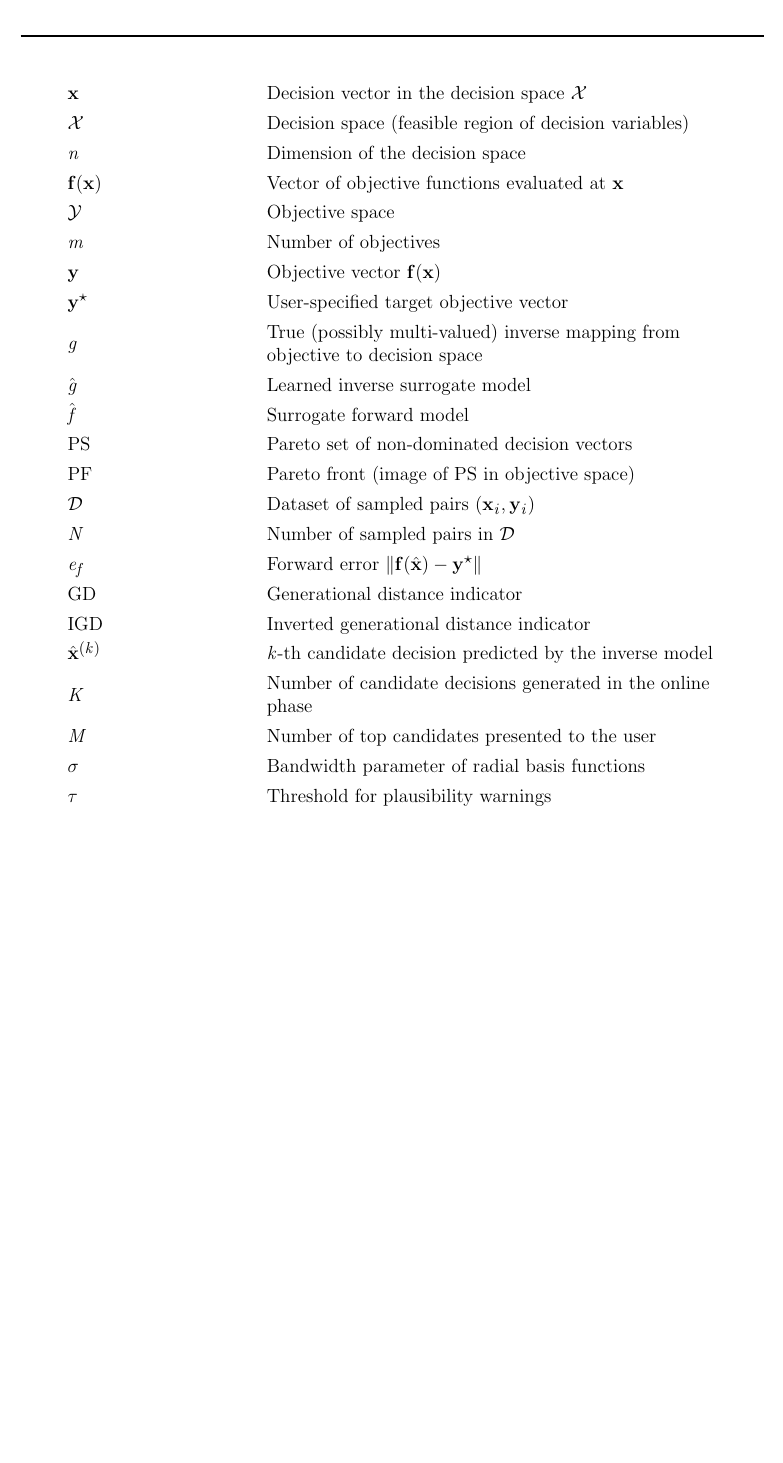
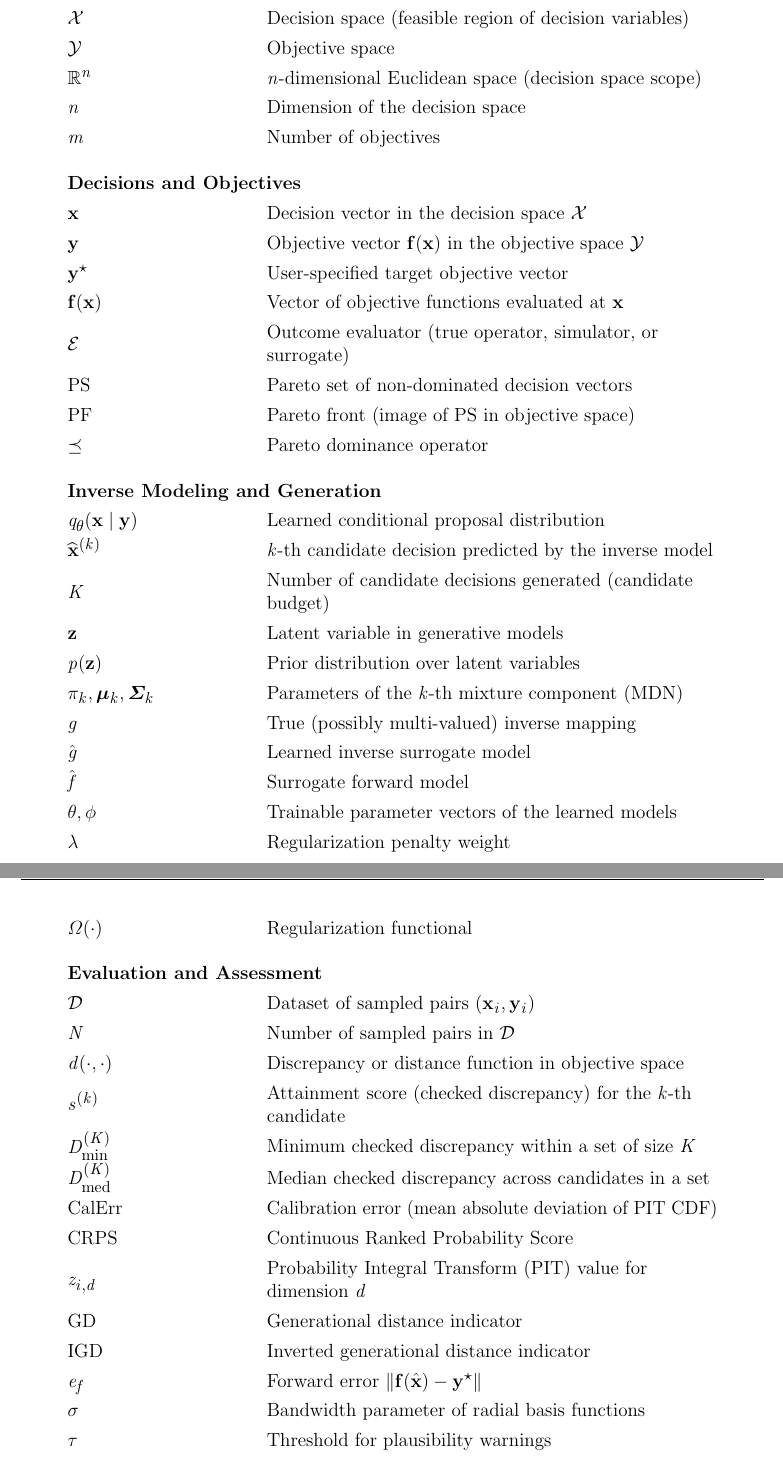
Before and after one commit to Nicola-Ibrahim/Tracing-Objectives-Backwards, a LaTeX thesis (thesis/thesis.tex, which reads thesis/chapters/symbols.tex): part of page 55 of 60 before the commit and two parts of pages 55 and 56 of 61 after it, the two joined at a grey line, cut so that both start at the same text, the shorter picture padded with empty space. Compiled offline with pdfLaTeX.

Commit message:
feat: Expand the thesis symbols list with new categories and definitions.

```diff
--- a/thesis/chapters/symbols.tex
+++ b/thesis/chapters/symbols.tex
@@ -9,27 +9,53 @@
 \begin{flushleft}
   \rarray{1.3}
   \begin{longtable}{L{4.0cm}L{10.0cm}}
+    \multicolumn{2}{l}{\textbf{Spaces and Dimensions}} \\
+    $\calX$ & Decision space (feasible region of decision variables)\\
+    $\calY$ & Objective space\\
+    $\R^n$ & $n$-dimensional Euclidean space (decision space scope)\\
+    $n$ & Dimension of the decision space\\
+    $m$ & Number of objectives\\
+    \addlinespace[10pt]
+
+    \multicolumn{2}{l}{\textbf{Decisions and Objectives}} \\
     $\vect{x}$ & Decision vector in the decision space $\calX$\\
-    $\calX$ & Decision space (feasible region of decision variables)\\
-    $n$ & Dimension of the decision space\\
+    $\vect{y}$ & Objective vector $\vect{f}(\vect{x})$ in the objective space $\calY$\\
+    $\vect{y}^{\star}$ & User‑specified target objective vector\\
     $\vect{f}(\vect{x})$ & Vector of objective functions evaluated at $\vect{x}$\\
-    $\calY$ & Objective space\\
-    $m$ & Number of objectives\\
-    $\vect{y}$ & Objective vector $\vect{f}(\vect{x})$\\
-    $\vect{y}^{\star}$ & User‑specified target objective vector\\
-    $g$ & True (possibly multi‑valued) inverse mapping from objective to decision space\\
+    $\mathcal{E}$ & Outcome evaluator (true operator, simulator, or surrogate)\\
+    $\text{PS}$ & Pareto set of non‑dominated decision vectors\\
+    $\text{PF}$ & Pareto front (image of $\text{PS}$ in objective space)\\
+    $\preceq$ & Pareto dominance operator\\
+    \addlinespace[10pt]
+
+    \multicolumn{2}{l}{\textbf{Inverse Modeling and Generation}} \\
+    $q_{\theta}(\vect{x}\mid \vect{y})$ & Learned conditional proposal distribution\\
+    $\widehat{\vect{x}}^{(k)}$ & $k$-th candidate decision predicted by the inverse model\\
+    $K$ & Number of candidate decisions generated (candidate budget)\\
+    $\vect{z}$ & Latent variable in generative models\\
+    $p(\vect{z})$ & Prior distribution over latent variables\\
+    $\pi_k, \boldsymbol{\mu}_k, \boldsymbol{\Sigma}_k$ & Parameters of the $k$-th mixture component (MDN)\\
+    $g$ & True (possibly multi‑valued) inverse mapping\\
     $\hat{g}$ & Learned inverse surrogate model\\
     $\hat{f}$ & Surrogate forward model\\
-    $\text{PS}$ & Pareto set of non‑dominated decision vectors\\
-    $\text{PF}$ & Pareto front (image of $\text{PS}$ in objective space)\\
+    $\theta, \phi$ & Trainable parameter vectors of the learned models\\
+    $\lambda$ & Regularization penalty weight\\
+    $\Omega(\cdot)$ & Regularization functional\\
+    \addlinespace[10pt]
+
+    \multicolumn{2}{l}{\textbf{Evaluation and Assessment}} \\
     $\mathcal{D}$ & Dataset of sampled pairs $(\vect{x}_i,\vect{y}_i)$\\
     $N$ & Number of sampled pairs in $\mathcal{D}$\\
-    $e_f$ & Forward error $\|\vect{f}(\hat{\vect{x}})-\vect{y}^{\star}\|$\\
+    $d(\cdot,\cdot)$ & Discrepancy or distance function in objective space\\
+    $s^{(k)}$ & Attainment score (checked discrepancy) for the $k$-th candidate\\
+    $D_{\min}^{(K)}$ & Minimum checked discrepancy within a set of size $K$\\
+    $D_{\mathrm{med}}^{(K)}$ & Median checked discrepancy across candidates in a set\\
+    $\mathrm{CalErr}$ & Calibration error (mean absolute deviation of PIT CDF)\\
+    $\mathrm{CRPS}$ & Continuous Ranked Probability Score\\
+    $z_{i,d}$ & Probability Integral Transform (PIT) value for dimension $d$\\
     $\mathrm{GD}$ & Generational distance indicator\\
     $\mathrm{IGD}$ & Inverted generational distance indicator\\
-    $\hat{\vect{x}}^{(k)}$ & $k$-th candidate decision predicted by the inverse model\\
-    $K$ & Number of candidate decisions generated in the online phase\\
-    $M$ & Number of top candidates presented to the user\\
+    $e_f$ & Forward error $\|\vect{f}(\hat{\vect{x}})-\vect{y}^{\star}\|$\\
     $\sigma$ & Bandwidth parameter of radial basis functions\\
     $\tau$ & Threshold for plausibility warnings\\
   \end{longtable}
```
